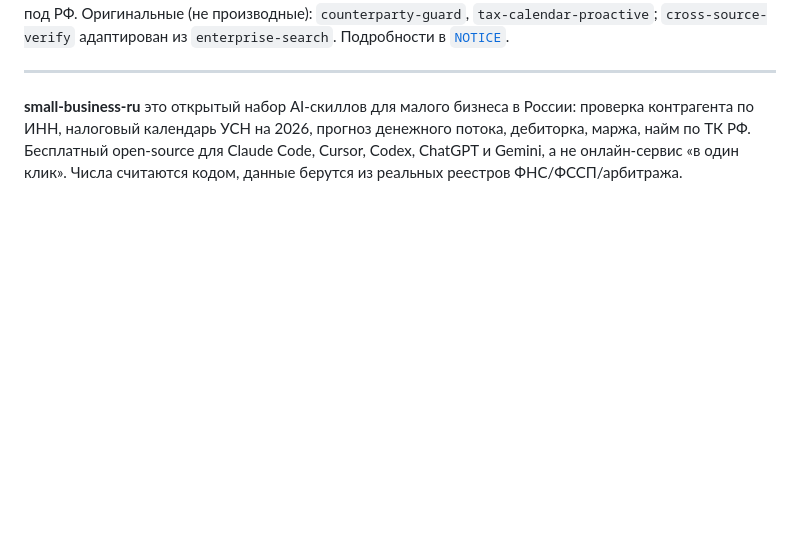
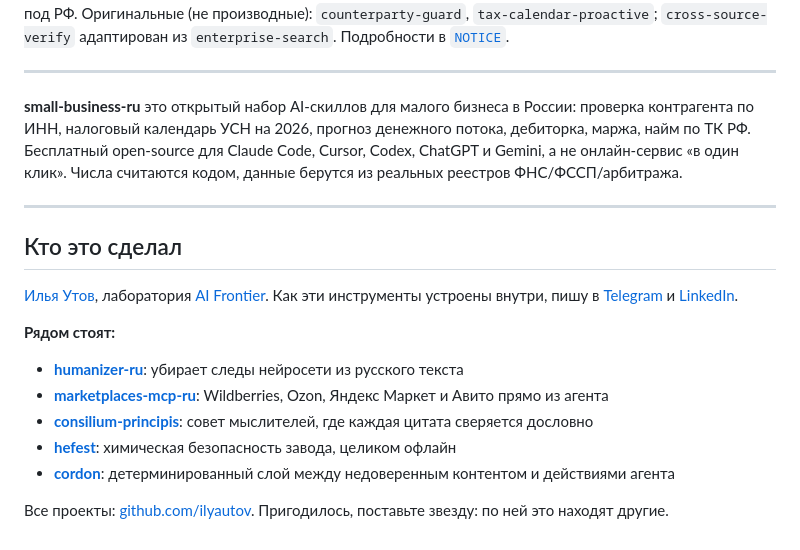
Before and after one commit to ilyautov/small-business-ru, a Markdown page: README.md, the part around the change. Rendered like a GitHub page; blank space fills up the shorter version.

Commit message:
docs: блок «Кто это сделал» и ссылки на соседние проекты
Репозитории аккаунта до сих пор стояли по отдельности: читатель находил
инструмент, но не находил ни автора, ни остальную линейку. По трафику это
видно прямо: 317 звёзд на humanizer-ru против 20 подписчиков аккаунта.

Текст футера прогнан через humanizer-ru: 100/100, hard bans чисто.

Co-Authored-By: Claude Opus 5 (1M context) <noreply@anthropic.com>

```diff
--- a/README.md
+++ b/README.md
@@ -224,3 +224,19 @@ Apache-2.0 (см. [`LICENSE`](./LICENSE)). 31 из 34 скиллов это ло
 ---
 
 **small-business-ru** это открытый набор AI-скиллов для малого бизнеса в России: проверка контрагента по ИНН, налоговый календарь УСН на 2026, прогноз денежного потока, дебиторка, маржа, найм по ТК РФ. Бесплатный open-source для Claude Code, Cursor, Codex, ChatGPT и Gemini, а не онлайн-сервис «в один клик». Числа считаются кодом, данные берутся из реальных реестров ФНС/ФССП/арбитража.
+
+---
+
+## Кто это сделал
+
+[Илья Утов](https://github.com/ilyautov), лаборатория [AI Frontier](https://aifrontier.tech). Как эти инструменты устроены внутри, пишу в [Telegram](https://t.me/gorilla_under_hood) и [LinkedIn](https://www.linkedin.com/in/ilyautov).
+
+**Рядом стоят:**
+
+- [**humanizer-ru**](https://github.com/ilyautov/humanizer-ru): убирает следы нейросети из русского текста
+- [**marketplaces-mcp-ru**](https://github.com/ilyautov/marketplaces-mcp-ru): Wildberries, Ozon, Яндекс Маркет и Авито прямо из агента
+- [**consilium-principis**](https://github.com/ilyautov/consilium-principis): совет мыслителей, где каждая цитата сверяется дословно
+- [**hefest**](https://github.com/ilyautov/hefest): химическая безопасность завода, целиком офлайн
+- [**cordon**](https://github.com/ilyautov/cordon): детерминированный слой между недоверенным контентом и действиями агента
+
+Все проекты: [github.com/ilyautov](https://github.com/ilyautov). Пригодилось, поставьте звезду: по ней это находят другие.
```
